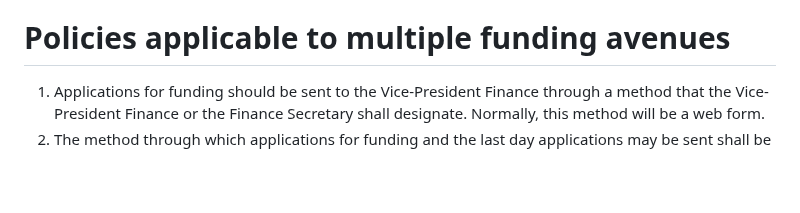
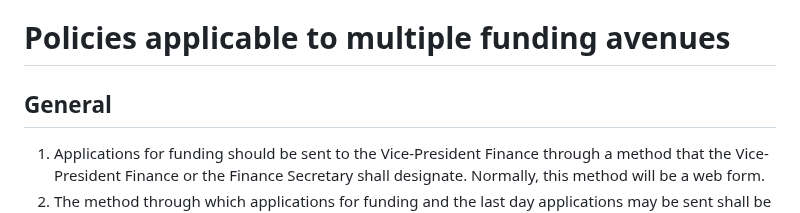
Before and after one commit to skule/bylaws, a Markdown page: policies/finance-policy.md, the part around the change. GitHub-like rendering; blank space fills up the shorter version.

Commit message:
fixed another h2 error

```diff
--- a/policies/finance-policy.md
+++ b/policies/finance-policy.md
@@ -118,6 +118,7 @@ subtitle: Policy on Finances
 1.	The Vice-President Finance shall be responsible for producing a document to summarize all allocations made from the Skule™ Endowment Fund to be presented to the Board of Directors in its last meeting each fiscal year. For more information about the Skule™ Endowment Fund, its constitution may be found [here](https://drive.google.com/file/d/0B3agLOf0dQ6FcEs0OEVBbVN2LTQ/view?usp=sharing&resourcekey=0-ddLpn3B07JSuwCNeWil8YA).
 
 # Policies applicable to multiple funding avenues
+## General
 1. Applications for funding should be sent to the Vice-President Finance through a method that the Vice-President Finance or the Finance Secretary shall designate. Normally, this method will be a web form.
 1. The method through which applications for funding and the last day applications may be sent shall be circulated in the first week of each month by the Finance Secretary to all Affiliated Clubs, Associated Entities, Officers, and Project Directorships via email, and circulated on the Engineering Society website.
 1. The last day applications may be received shall be no earlier than the tenth of each month. The Vice-President Finance reserves the right to refuse any application not sent through the method specified or received after the last day applications are being received.
```
